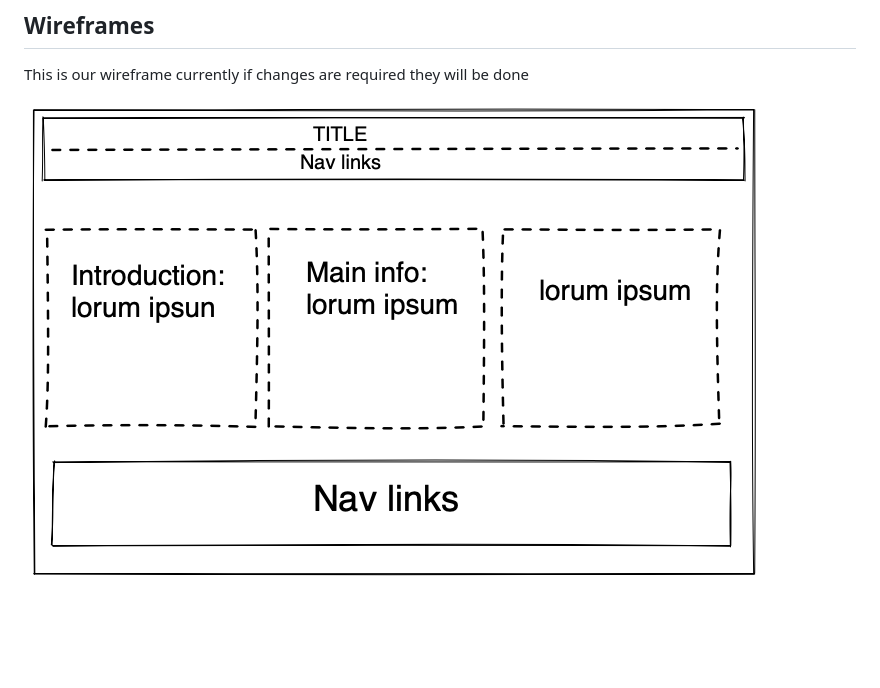
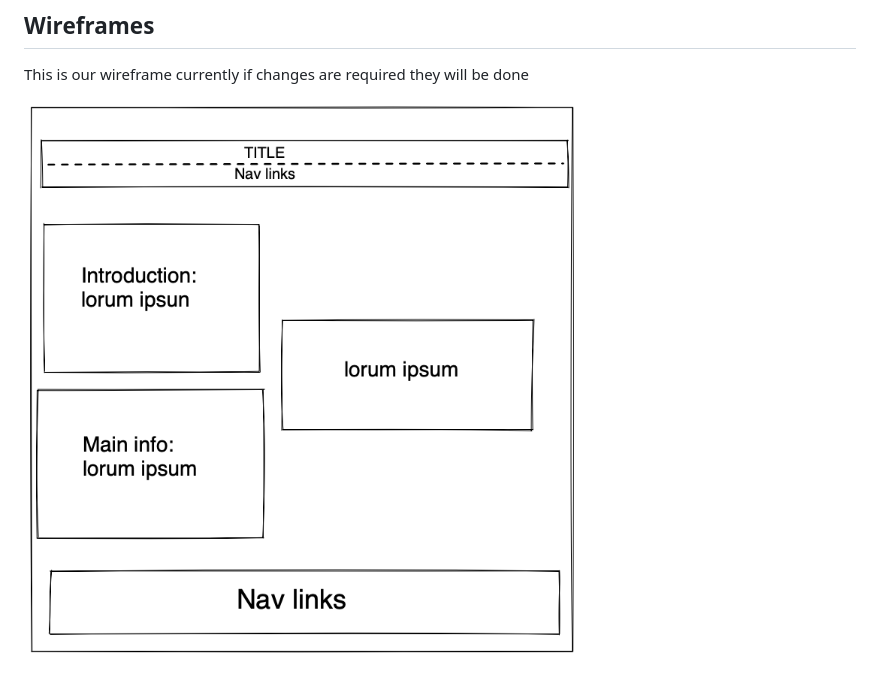
Before and after one commit to lab-brussels-1/group5, a Markdown page: planning/design.md, the part around the change. Rendered like a GitHub page; pictures changed too: assets/second sketch.png (added); blank space fills up the shorter version.

Commit message:
sketch changed

```diff
--- a/planning/design.md
+++ b/planning/design.md
@@ -14,4 +14,4 @@ trees"
 
 This is our wireframe currently if changes are required they will be done
 
-![wireframe](../assets/first%20sketch.png)
+![wireframe]('/../../assets/second%20sketch.png)
```
